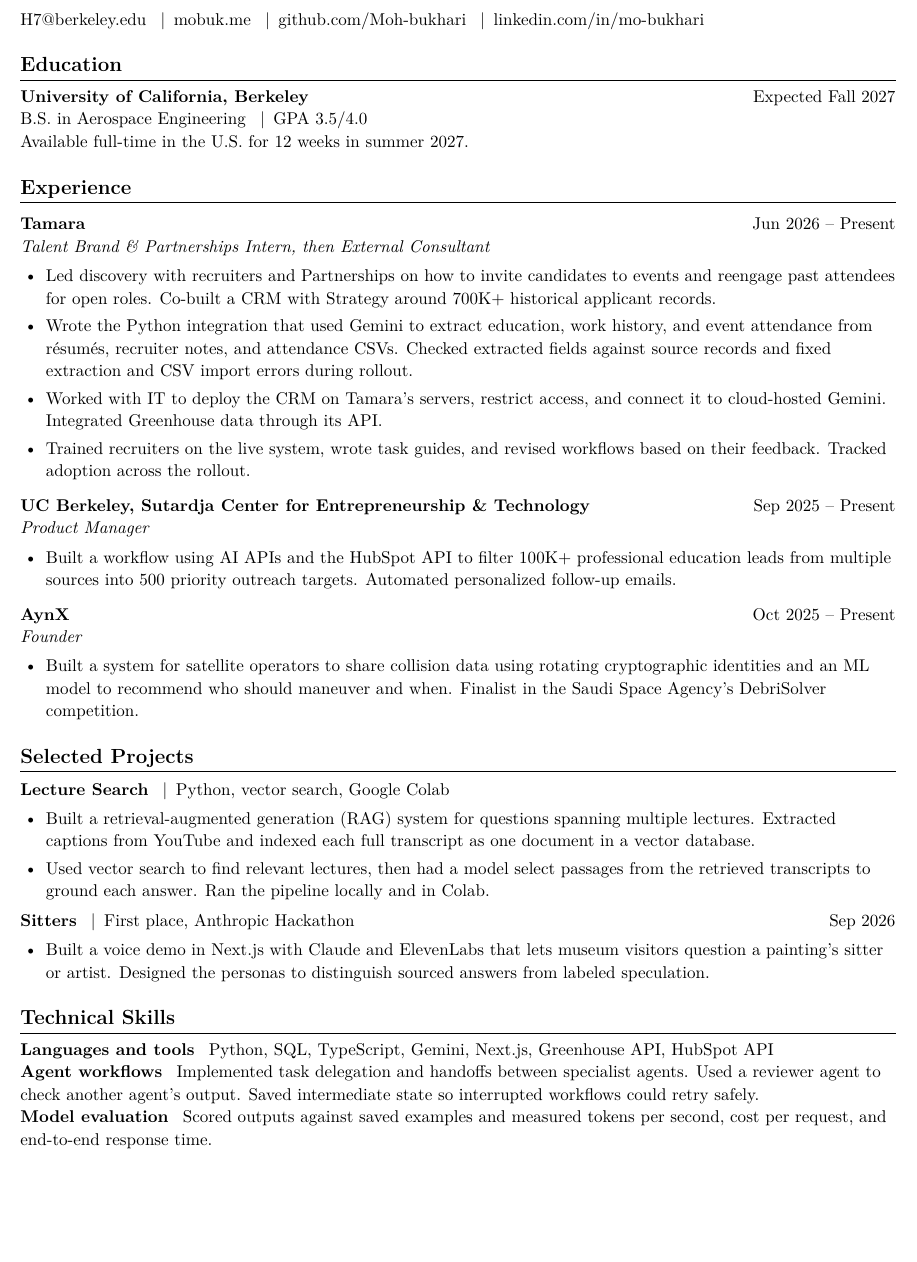
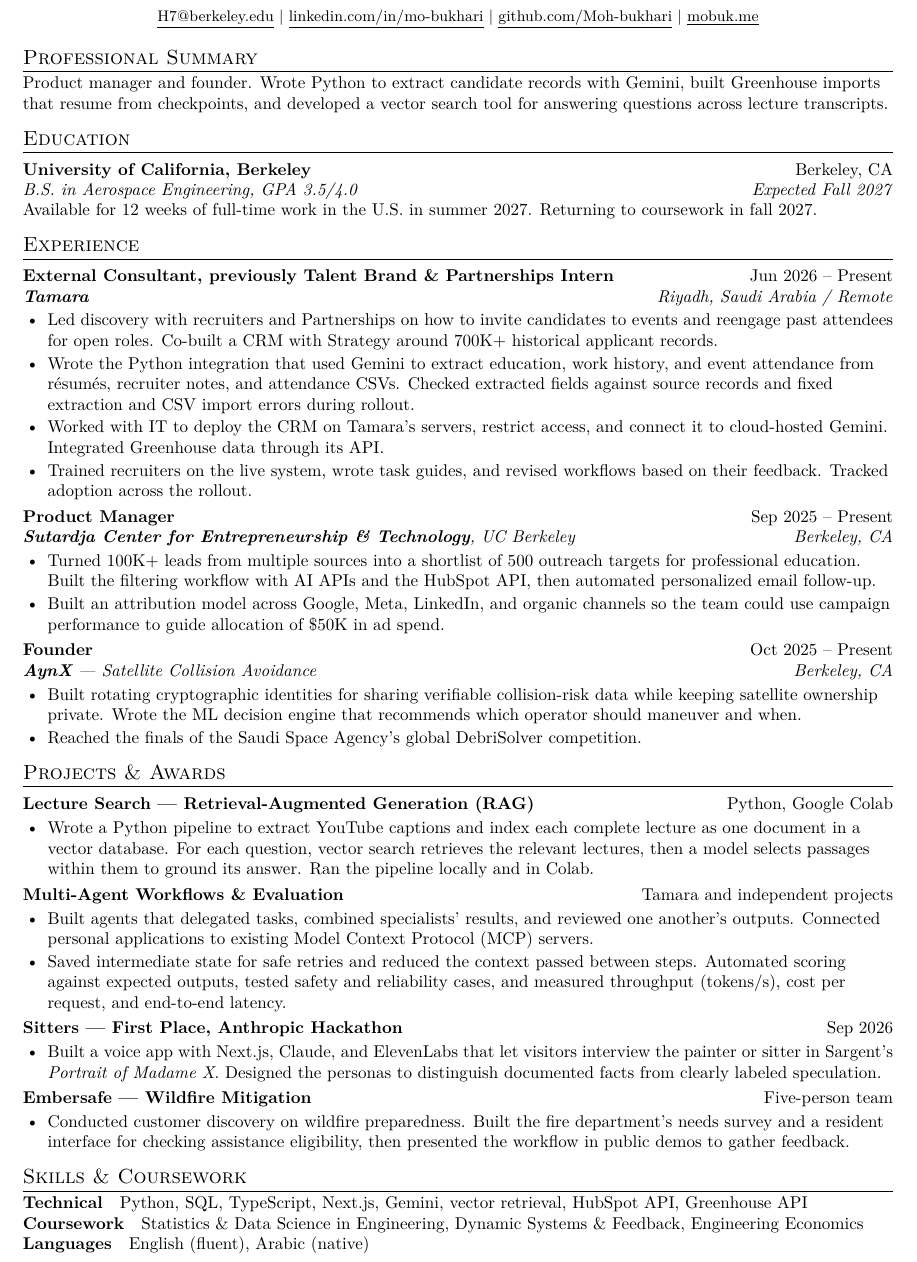
Before and after one commit to Moh-bukhari/Resume, a LaTeX CV (applications/r011-google-fde-summer-2027/resume.tex): part of the page, cut so that both start at the same text, the shorter picture padded with empty space. Compiled offline with pdfLaTeX.

Commit message:
Restore Mohammed's compact LaTeX format and expand Google FDE engineering evidence

```diff
--- a/applications/r011-google-fde-summer-2027/resume.tex
+++ b/applications/r011-google-fde-summer-2027/resume.tex
@@ -18,17 +18,24 @@
 \begin{document}
-{\LARGE\bfseries Mohammed Bukhari}\par\vspace{3pt}
-\href{mailto:H7@berkeley.edu}{H7@berkeley.edu} \enspace$|$\enspace
-\href{https://mobuk.me}{mobuk.me} \enspace$|$\enspace
-\href{https://github.com/Moh-bukhari}{github.com/Moh-bukhari} \enspace$|$\enspace
-\href{https://www.linkedin.com/in/mo-bukhari/}{linkedin.com/in/mo-bukhari}
+\begin{center}
+{\LARGE\fontfamily{ppl}\bfseries\scshape Mohammed Bukhari}\\[3pt]
+\small
+\href{mailto:H7@berkeley.edu}{\underline{H7@berkeley.edu}} $|$
+\href{https://www.linkedin.com/in/mo-bukhari/}{\underline{linkedin.com/in/mo-bukhari}} $|$
+\href{https://github.com/Moh-bukhari}{\underline{github.com/Moh-bukhari}} $|$
+\href{https://mobuk.me}{\underline{mobuk.me}}
+\end{center}
+
+\section*{Professional Summary}
+Product manager and founder. Wrote Python to extract candidate records with Gemini, built Greenhouse imports that resume from checkpoints, and developed a vector search tool for answering questions across lecture transcripts.
 
 \section*{Education}
-\textbf{University of California, Berkeley}\hfill Expected Fall 2027\par
-B.S. in Aerospace Engineering \enspace$|$\enspace GPA 3.5/4.0\par
-Available full-time in the U.S. for 12 weeks in summer 2027.
+\resumeSubheading{University of California, Berkeley}{Berkeley, CA}
+{B.S. in Aerospace Engineering, GPA 3.5/4.0}{Expected Fall 2027}
+Available for 12 weeks of full-time work in the U.S. in summer 2027. Returning to coursework in fall 2027.
 
 \section*{Experience}
-\role{Tamara}{Talent Brand \& Partnerships Intern, then External Consultant}{Jun 2026 -- Present}
+\resumeSubheading{External Consultant, previously Talent Brand \& Partnerships Intern}{Jun 2026 -- Present}
+{\textbf{Tamara}}{Riyadh, Saudi Arabia / Remote}
 \begin{itemize}
 \item Led discovery with recruiters and Partnerships on how to invite candidates to events and reengage past attendees for open roles. Co-built a CRM with Strategy around 700K+ historical applicant records.
 \item Wrote the Python integration that used Gemini to extract education, work history, and event attendance from r\'esum\'es, recruiter notes, and attendance CSVs. Checked extracted fields against source records and fixed extraction and CSV import errors during rollout.
@@ -36,29 +43,41 @@
 \item Trained recruiters on the live system, wrote task guides, and revised workflows based on their feedback. Tracked adoption across the rollout.
 \end{itemize}
 
-\role{UC Berkeley, Sutardja Center for Entrepreneurship \& Technology}{Product Manager}{Sep 2025 -- Present}
+\resumeSubheading{Product Manager}{Sep 2025 -- Present}
+{\textbf{Sutardja Center for Entrepreneurship \& Technology}, UC Berkeley}{Berkeley, CA}
 \begin{itemize}
-\item Built a workflow using AI APIs and the HubSpot API to filter 100K+ professional education leads from multiple sources into 500 priority outreach targets. Automated personalized follow-up emails.
+\item Turned 100K+ leads from multiple sources into a shortlist of 500 outreach targets for professional education. Built the filtering workflow with AI APIs and the HubSpot API, then automated personalized email follow-up.
+\item Built an attribution model across Google, Meta, LinkedIn, and organic channels so the team could use campaign performance to guide allocation of \$50K in ad spend.
 \end{itemize}
 
-\role{AynX}{Founder}{Oct 2025 -- Present}
+\resumeSubheading{Founder}{Oct 2025 -- Present}
+{\href{https://aynx.space}{\textbf{AynX}} --- Satellite Collision Avoidance}{Berkeley, CA}
 \begin{itemize}
-\item Built a system for satellite operators to share collision data using rotating cryptographic identities and an ML model to recommend who should maneuver and when. Finalist in the Saudi Space Agency's DebriSolver competition.
+\item Built rotating cryptographic identities for sharing verifiable collision-risk data while keeping satellite ownership private. Wrote the ML decision engine that recommends which operator should maneuver and when.
+\item Reached the finals of the Saudi Space Agency's global DebriSolver competition.
 \end{itemize}
 
-\section*{Selected Projects}
-\textbf{Lecture Search} \enspace$|$\enspace Python, vector search, Google Colab
+\section*{Projects \& Awards}
+\resumeProjectHeading{Lecture Search --- Retrieval-Augmented Generation (RAG)}{Python, Google Colab}
 \begin{itemize}
-\item Built a retrieval-augmented generation (RAG) system for questions spanning multiple lectures. Extracted captions from YouTube and indexed each full transcript as one document in a vector database.
-\item Used vector search to find relevant lectures, then had a model select passages from the retrieved transcripts to ground each answer. Ran the pipeline locally and in Colab.
+\item Wrote a Python pipeline to extract YouTube captions and index each complete lecture as one document in a vector database. For each question, vector search retrieves the relevant lectures, then a model selects passages within them to ground its answer. Ran the pipeline locally and in Colab.
 \end{itemize}
-\textbf{Sitters} \enspace$|$\enspace First place, Anthropic Hackathon \hfill Sep 2026
+\resumeProjectHeading{Multi-Agent Workflows \& Evaluation}{Tamara and independent projects}
 \begin{itemize}
-\item Built a voice demo in Next.js with Claude and ElevenLabs that lets museum visitors question a painting's sitter or artist. Designed the personas to distinguish sourced answers from labeled speculation.
+\item Built agents that delegated tasks, combined specialists' results, and reviewed one another's outputs. Connected personal applications to existing Model Context Protocol (MCP) servers.
+\item Saved intermediate state for safe retries and reduced the context passed between steps. Automated scoring against expected outputs, tested safety and reliability cases, and measured throughput (tokens/s), cost per request, and end-to-end latency.
+\end{itemize}
+\resumeProjectHeading{Sitters --- First Place, Anthropic Hackathon}{Sep 2026}
+\begin{itemize}
+\item Built a voice app with Next.js, Claude, and ElevenLabs that let visitors interview the painter or sitter in Sargent's \textit{Portrait of Madame X}. Designed the personas to distinguish documented facts from clearly labeled speculation.
+\end{itemize}
+\resumeProjectHeading{Embersafe --- Wildfire Mitigation}{Five-person team}
+\begin{itemize}
+\item Conducted customer discovery on wildfire preparedness. Built the fire department's needs survey and a resident interface for checking assistance eligibility, then presented the workflow in public demos to gather feedback.
 \end{itemize}
 
-\section*{Technical Skills}
-\textbf{Languages and tools} \enspace Python, SQL, TypeScript, Gemini, Next.js, Greenhouse API, HubSpot API\par
-\textbf{Agent workflows} \enspace Implemented task delegation and handoffs between specialist agents. Used a reviewer agent to check another agent's output. Saved intermediate state so interrupted workflows could retry safely.\par
-\textbf{Model evaluation} \enspace Scored outputs against saved examples and measured tokens per second, cost per request, and end-to-end response time.
+\section*{Skills \& Coursework}
+\textbf{Technical}\quad Python, SQL, TypeScript, Next.js, Gemini, vector retrieval, HubSpot API, Greenhouse API\par
+\textbf{Coursework}\quad Statistics \& Data Science in Engineering, Dynamic Systems \& Feedback, Engineering Economics\par
+\textbf{Languages}\quad English (fluent), Arabic (native)
 \end{document}
```
Also changed, not shown: applications/r011-google-fde-summer-2027/tailoring-notes.md (+6 -4 lines), applications/r011-google-fde-summer-2027/resume.pdf, applications/r011-google-fde-summer-2027/resume.tex (16 more changed lines).
